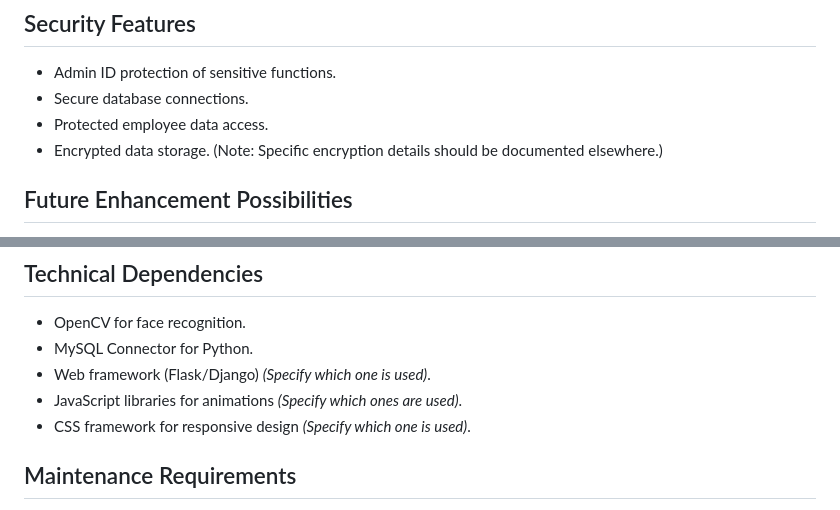
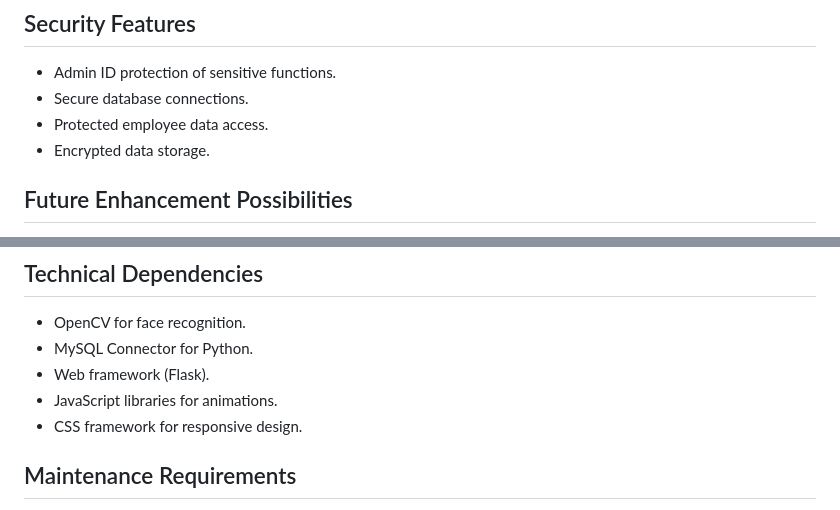
Before and after one commit to khushik19/Face-Recognition-System, a Markdown page: README.md, 2 parts joined by grey strips. GitHub-like rendering.

```diff
--- a/README.md
+++ b/README.md
@@ -68,7 +68,7 @@ The FRS streamlines employee entry through facial recognition, automatically mar
 *   Admin ID protection of sensitive functions.
 *   Secure database connections.
 *   Protected employee data access.
-*   Encrypted data storage. (Note: Specific encryption details should be documented elsewhere.)
+*   Encrypted data storage.
 
 ## Future Enhancement Possibilities
 
@@ -83,9 +83,9 @@ The FRS streamlines employee entry through facial recognition, automatically mar
 
 *   OpenCV for face recognition.
 *   MySQL Connector for Python.
-*   Web framework (Flask/Django) *(Specify which one is used)*.
-*   JavaScript libraries for animations *(Specify which ones are used)*.
-*   CSS framework for responsive design *(Specify which one is used)*.
+*   Web framework (Flask).
+*   JavaScript libraries for animations.
+*   CSS framework for responsive design.
 
 ## Maintenance Requirements
 
```
